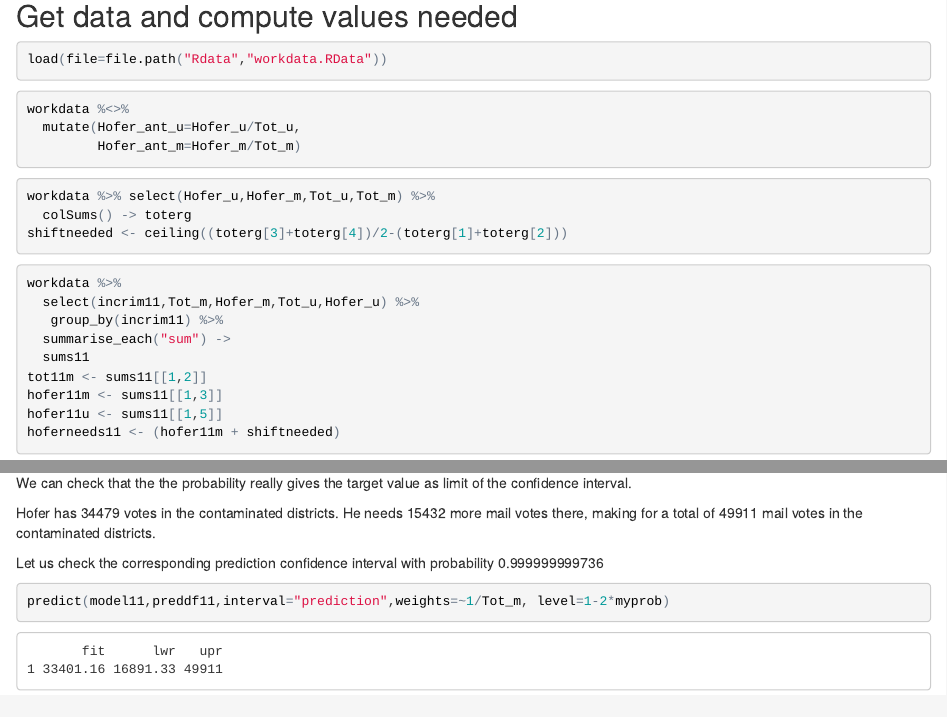
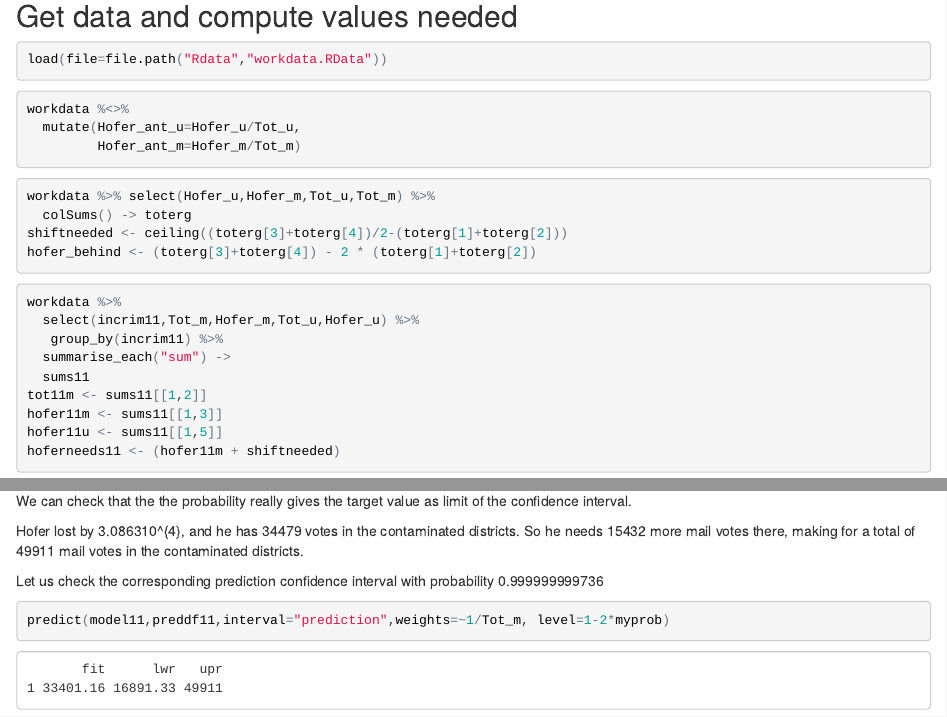
Before and after one commit to neuwirthe/AustrianPresidentialElection, an R Markdown document (ChartsAndProbabilities.Rmd): the page in a window 1100 px wide, from 640 px down, and a second part further down, joined at a grey line. The pictures show the output file ChartsAndProbabilities.html that the author committed with the source, opened offline.

Commit message:
Added more explanations

````diff
--- a/ChartsAndProbabilities.Rmd
+++ b/ChartsAndProbabilities.Rmd
@@ -36,7 +36,7 @@ workdata %<>%
 workdata %>% select(Hofer_u,Hofer_m,Tot_u,Tot_m) %>%
   colSums() -> toterg
 shiftneeded <- ceiling((toterg[3]+toterg[4])/2-(toterg[1]+toterg[2]))
-
+hofer_behind <- (toterg[3]+toterg[4]) - 2 * (toterg[1]+toterg[2])
 ```
 
 ```{r separate_results}
@@ -237,8 +237,8 @@ printfixed <- function(x)sprintf("%.0f",x)
 We can check that the the probability really gives the target value as limit
 of the confidence interval.
 
-Hofer has `r printfixed(hofer11m)` votes in the contaminated districts.
-He needs `r printfixed(shiftneeded)` more mail votes there, making for a total of
+Hofer lost by `r hofer_behind`, and he has `r printfixed(hofer11m)` votes in the contaminated districts.
+So he needs `r printfixed(shiftneeded)` more mail votes there, making for a total of
 `r printfixed(hoferneeds11)` mail votes in the contaminated districts.
 
 Let us check the corresponding prediction confidence interval with probability `r sprintf("%.12f",1-2*myprob)`
````
Also changed, not shown: ChartsAndProbabilities.html, README.md.
